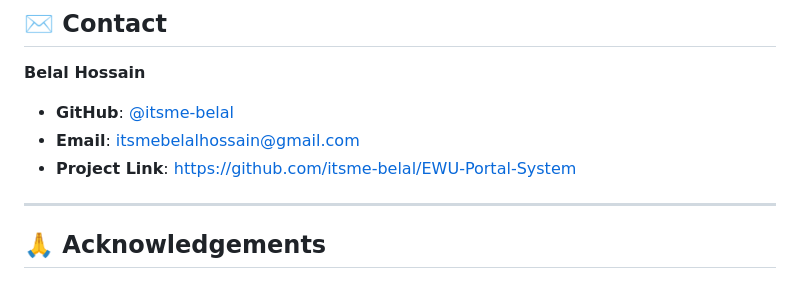
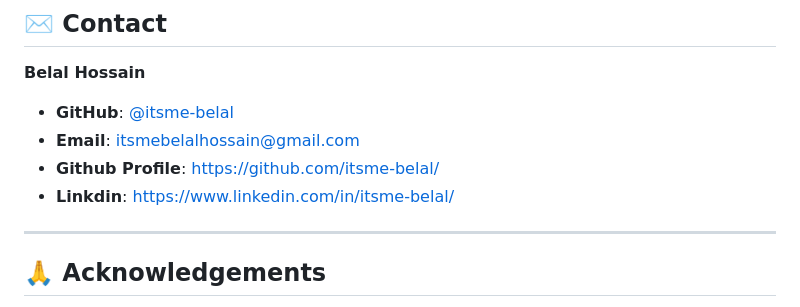
Before and after one commit to itsme-belal/EWU-Portal-System, a Markdown page: README.md, the part around the change. Rendered like a GitHub page.

```diff
--- a/README.md
+++ b/README.md
@@ -661,7 +661,8 @@ This project is licensed under the MIT License. See the [LICENSE](LICENSE) file
 **Belal Hossain**
 - **GitHub**: [@itsme-belal](https://github.com/itsme-belal)
 - **Email**: [itsmebelalhossain@gmail.com](mailto:itsmebelalhossain@gmail.com)
-- **Project Link**: [https://github.com/itsme-belal/EWU-Portal-System](https://github.com/itsme-belal/EWU-Portal-System)
+- **Github Profile**: [https://github.com/itsme-belal/](https://github.com/itsme-belal/)
+- **Linkdin**: [https://www.linkedin.com/in/itsme-belal/](https://www.linkedin.com/in/itsme-belal/)
 
 ---
 
```
